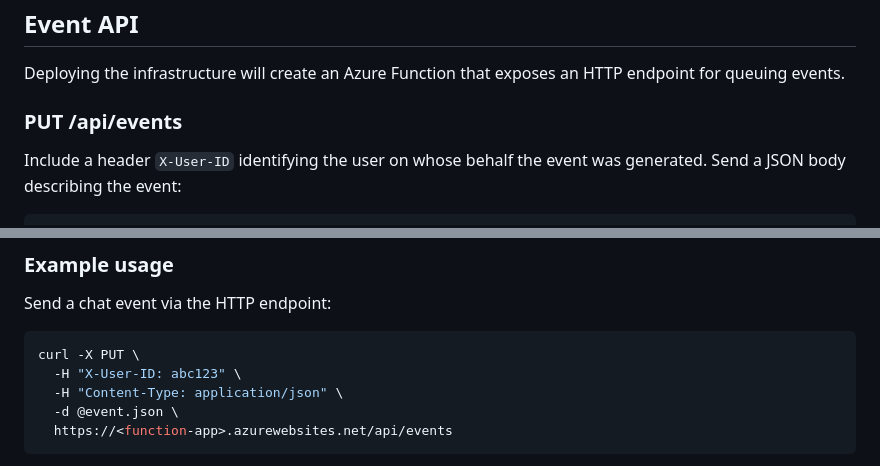
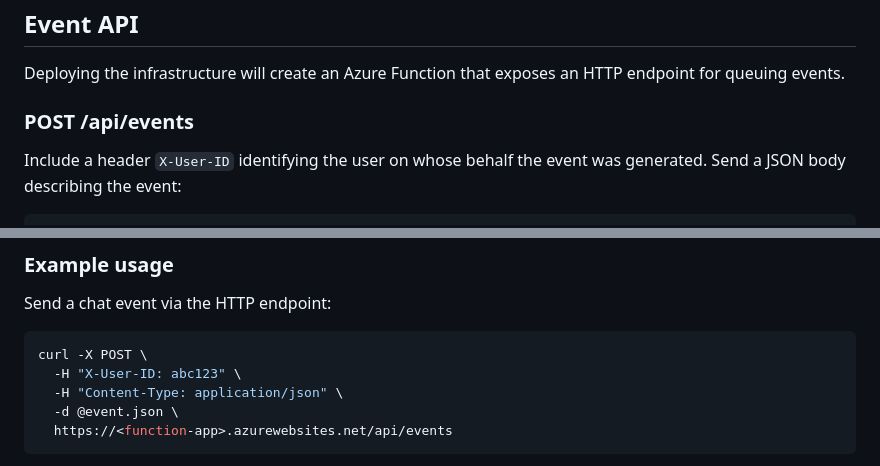
Before and after one commit to esawtooth/lightning, a Markdown page: README.md, 2 parts joined by grey strips. Rendered like a GitHub page.

Commit message:
Update Event API docs to use POST

````diff
--- a/README.md
+++ b/README.md
@@ -6,7 +6,7 @@ Event based AI
 
 Deploying the infrastructure will create an Azure Function that exposes an HTTP endpoint for queuing events.
 
-### PUT /api/events
+### POST /api/events
 
 Include a header `X-User-ID` identifying the user on whose behalf the event was
 generated. Send a JSON body describing the event:
@@ -101,7 +101,7 @@ Events must include a `metadata.messages` list of chat messages:
 Send a chat event via the HTTP endpoint:
 
 ```bash
-curl -X PUT \
+curl -X POST \
   -H "X-User-ID: abc123" \
   -H "Content-Type: application/json" \
   -d @event.json \
````
